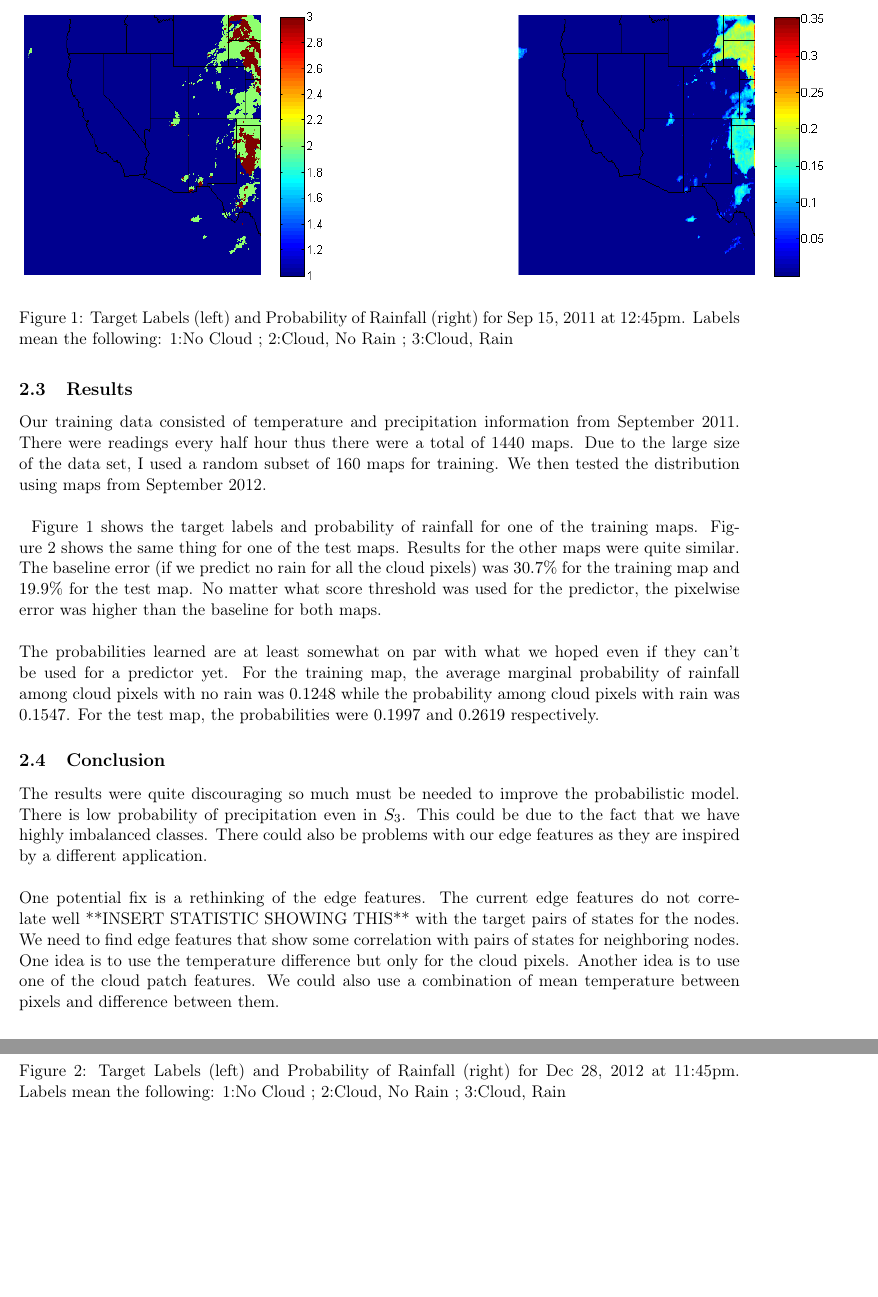
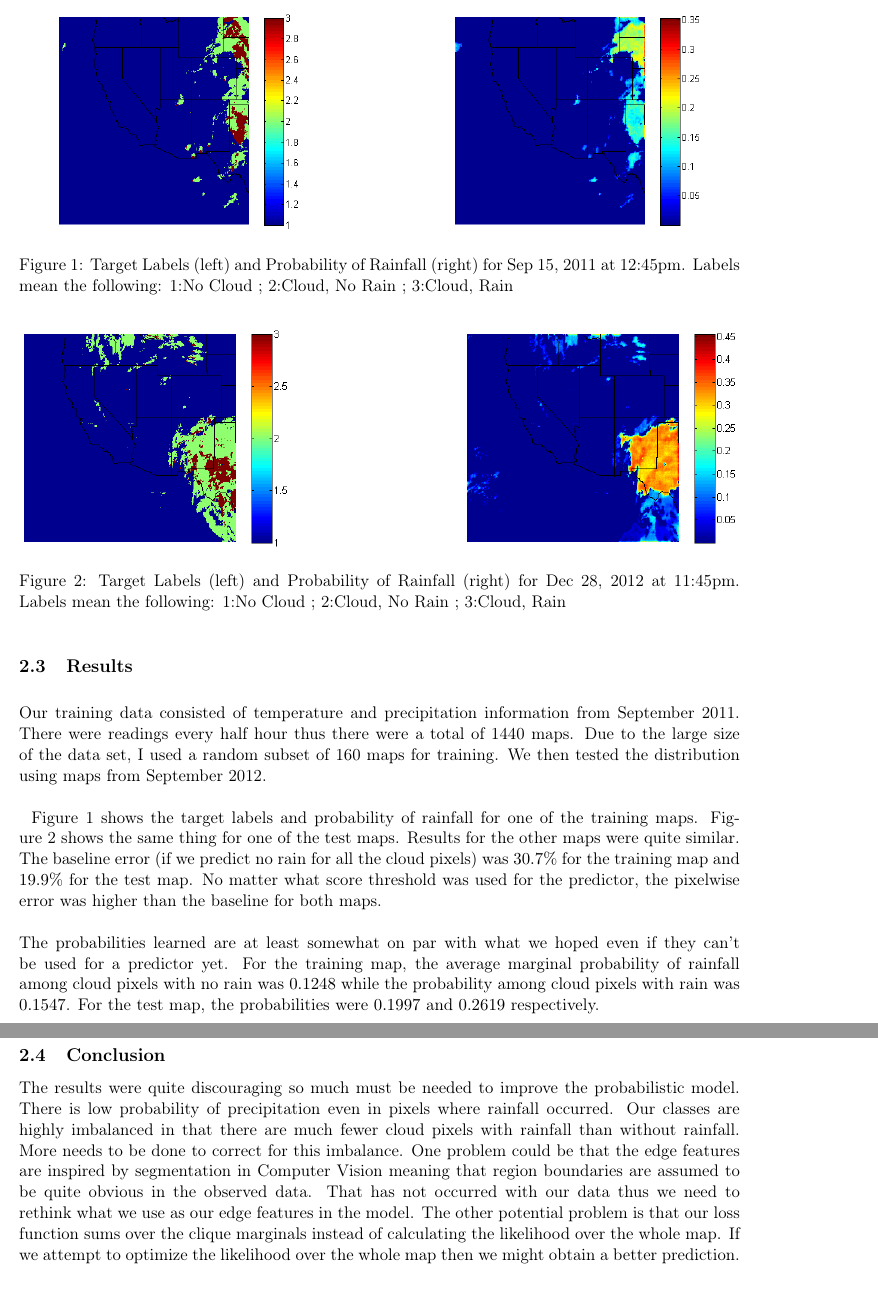
Before and after one commit to zackattacknyu/CS274BProject, a LaTeX document (masterWriteUp.tex, which reads zackWriteUp/crfPart.tex): two parts of pages 3 and 4 of 5 before the commit and two parts of pages 3 and 4 of 4 after it, joined at a grey line, cut so that both start at the same text, the shorter picture padded with empty space. Compiled offline with pdfLaTeX.

Commit message:
more to crf part

```diff
--- a/zackWriteUp/crfPart.tex
+++ b/zackWriteUp/crfPart.tex
@@ -62,13 +62,13 @@ Our training data consisted of temperature and precipitation information from Se
 \\
 \begin{figure}[t]
 \centering
-\includegraphics[height=2.5in]{./zackWriteUp/time698_sep2011_labelAndProb.png}
+\includegraphics[height=2in]{./zackWriteUp/time698_sep2011_labelAndProb.png}
 \caption{Target Labels (left) and Probability of Rainfall (right) for Sep 15, 2011 at 12:45pm. Labels mean the following: 1:No Cloud ; 2:Cloud, No Rain ; 3:Cloud, Rain}
 \label{labelProb2}
 \end{figure}
 \begin{figure}[t]
 \centering
-\includegraphics[height=2.5in]{./zackWriteUp/time1196_labelAndProb.png}
+\includegraphics[height=2in]{./zackWriteUp/time1196_labelAndProb.png}
 \caption{Target Labels (left) and Probability of Rainfall (right) for Dec 28, 2012 at 11:45pm. Labels mean the following: 1:No Cloud ; 2:Cloud, No Rain ; 3:Cloud, Rain}
 \label{labelProb}
 \end{figure}
@@ -79,6 +79,4 @@ The probabilities learned are at least somewhat on par with what we hoped even i
 
 \subsection{Conclusion}
 
-The results were quite discouraging so much must be needed to improve the probabilistic model. There is low probability of precipitation even in $S_3$. This could be due to the fact that we have highly imbalanced classes. There could also be problems with our edge features as they are inspired by a different application. \\
-\\
-One potential fix is a rethinking of the edge features. The current edge features do not correlate well **INSERT STATISTIC SHOWING THIS** with the target pairs of states for the nodes. We need to find edge features that show some correlation with pairs of states for neighboring nodes. One idea is to use the temperature difference but only for the cloud pixels. Another idea is to use one of the cloud patch features. We could also use a combination of mean temperature between pixels and difference between them.
+The results were quite discouraging so much must be needed to improve the probabilistic model. There is low probability of precipitation even in pixels where rainfall occurred. Our classes are highly imbalanced in that there are much fewer cloud pixels with rainfall than without rainfall. More needs to be done to correct for this imbalance. One problem could be that the edge features are inspired by segmentation in Computer Vision meaning that region boundaries are assumed to be quite obvious in the observed data. That has not occurred with our data thus we need to rethink what we use as our edge features in the model. The other potential problem is that our loss function sums over the clique marginals instead of calculating the likelihood over the whole map. If we attempt to optimize the likelihood over the whole map then we might obtain a better prediction.
```
